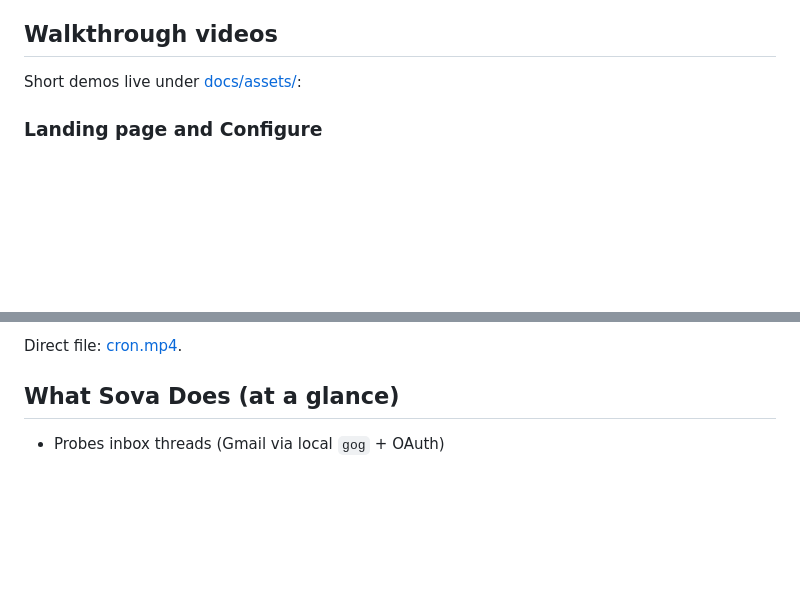
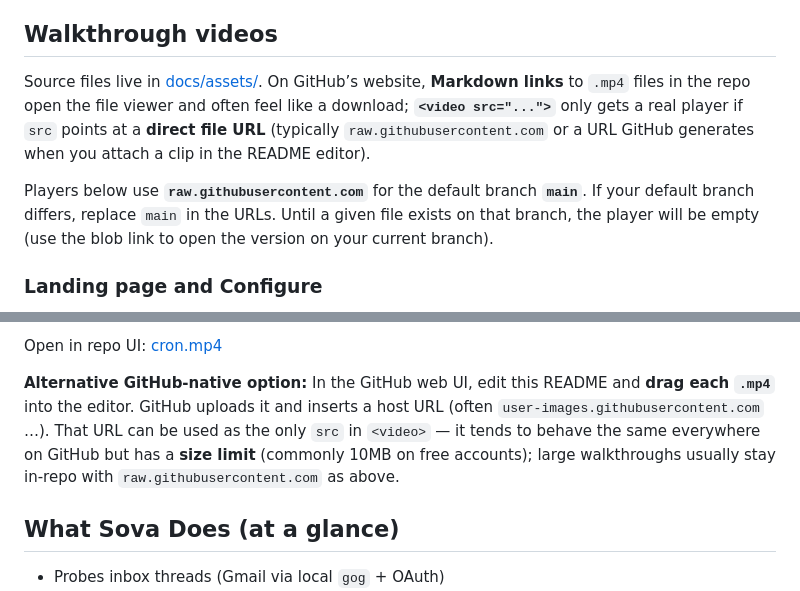
Before and after one commit to sangyoon-pak/Sova_CSM_Radar_247, a Markdown page: README.md, 2 parts joined by grey strips. Drawn GitHub-style; blank space fills up the shorter version.

```diff
--- a/README.md
+++ b/README.md
@@ -6,7 +6,9 @@ Sova is an inbox-aware CSM copilot that turns customer email threads into eviden
 
 ## Walkthrough videos
 
-Short demos live under [docs/assets/](docs/assets/):
+Source files live in [docs/assets/](docs/assets/). On GitHub’s website, **Markdown links** to `.mp4` files in the repo open the file viewer and often feel like a download; **`<video src="...">`** only gets a real player if `src` points at a **direct file URL** (typically `raw.githubusercontent.com` or a URL GitHub generates when you attach a clip in the README editor).
+
+Players below use **`raw.githubusercontent.com`** for the default branch **`main`**. If your default branch differs, replace `main` in the URLs. Until a given file exists on that branch, the player will be empty (use the blob link to open the version on your current branch).
 
 ### Landing page and Configure
 
@@ -44,5 +46,7 @@ Direct file: [Agent learning.mp4](docs/assets/Agent%20learning.mp4).
 
-Direct file: [cron.mp4](docs/assets/cron.mp4).
+Open in repo UI: [cron.mp4](https://github.com/sangyoon-pak/Sova_CSM_Radar_247/blob/main/docs/assets/cron.mp4)
+
+**Alternative GitHub-native option:** In the GitHub web UI, edit this README and **drag each `.mp4`** into the editor. GitHub uploads it and inserts a host URL (often `user-images.githubusercontent.com` …). That URL can be used as the only `src` in `<video>` — it tends to behave the same everywhere on GitHub but has a **size limit** (commonly 10MB on free accounts); large walkthroughs usually stay in-repo with `raw.githubusercontent.com` as above.
 
 ## What Sova Does (at a glance)
 
```
Also changed, not shown: other parts of README.md (+11 -11 lines).
